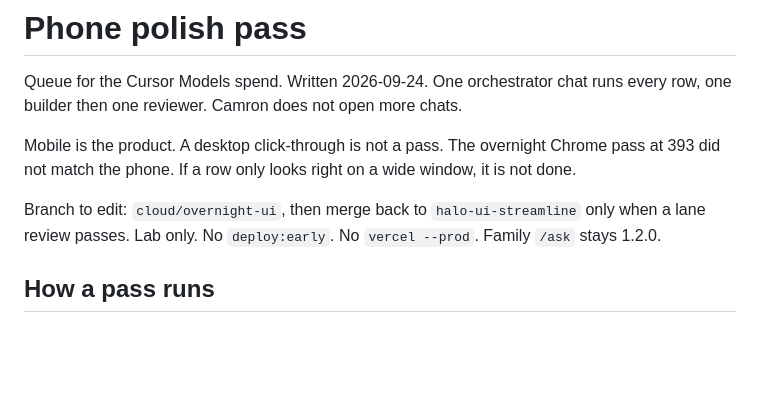
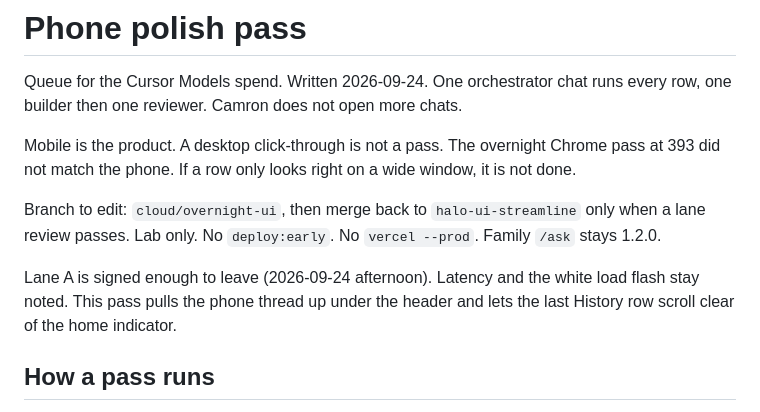
Before and after one commit to camron415/vocallearn, a Markdown page: web/lane-plans/22-phone-polish-pass.md, the part around the change. GitHub-like rendering; blank space fills up the shorter version.

Commit message:
Note that the dead-control lane is signed and the chat spacing pass has started.
Co-authored-by: Cursor <cursoragent@cursor.com>

```diff
--- a/web/lane-plans/22-phone-polish-pass.md
+++ b/web/lane-plans/22-phone-polish-pass.md
@@ -5,6 +5,8 @@ Queue for the Cursor Models spend. Written 2026-09-24. One orchestrator chat run
 Mobile is the product. A desktop click-through is not a pass. The overnight Chrome pass at 393 did not match the phone. If a row only looks right on a wide window, it is not done.
 
 Branch to edit: `cloud/overnight-ui`, then merge back to `halo-ui-streamline` only when a lane review passes. Lab only. No `deploy:early`. No `vercel --prod`. Family `/ask` stays 1.2.0.
+
+Lane A is signed enough to leave (2026-09-24 afternoon). Latency and the white load flash stay noted. This pass pulls the phone thread up under the header and lets the last History row scroll clear of the home indicator.
 
 ## How a pass runs
 
```
